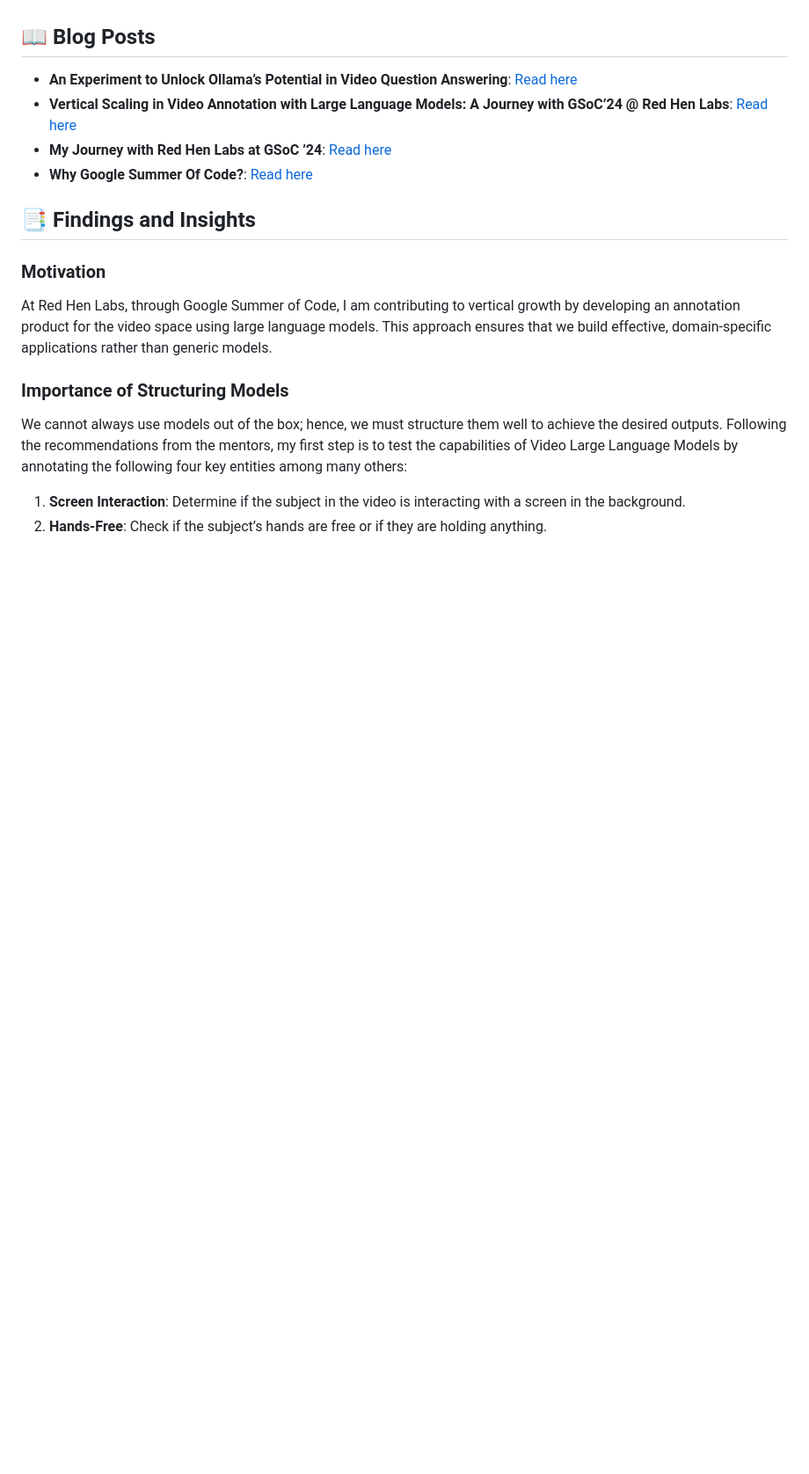
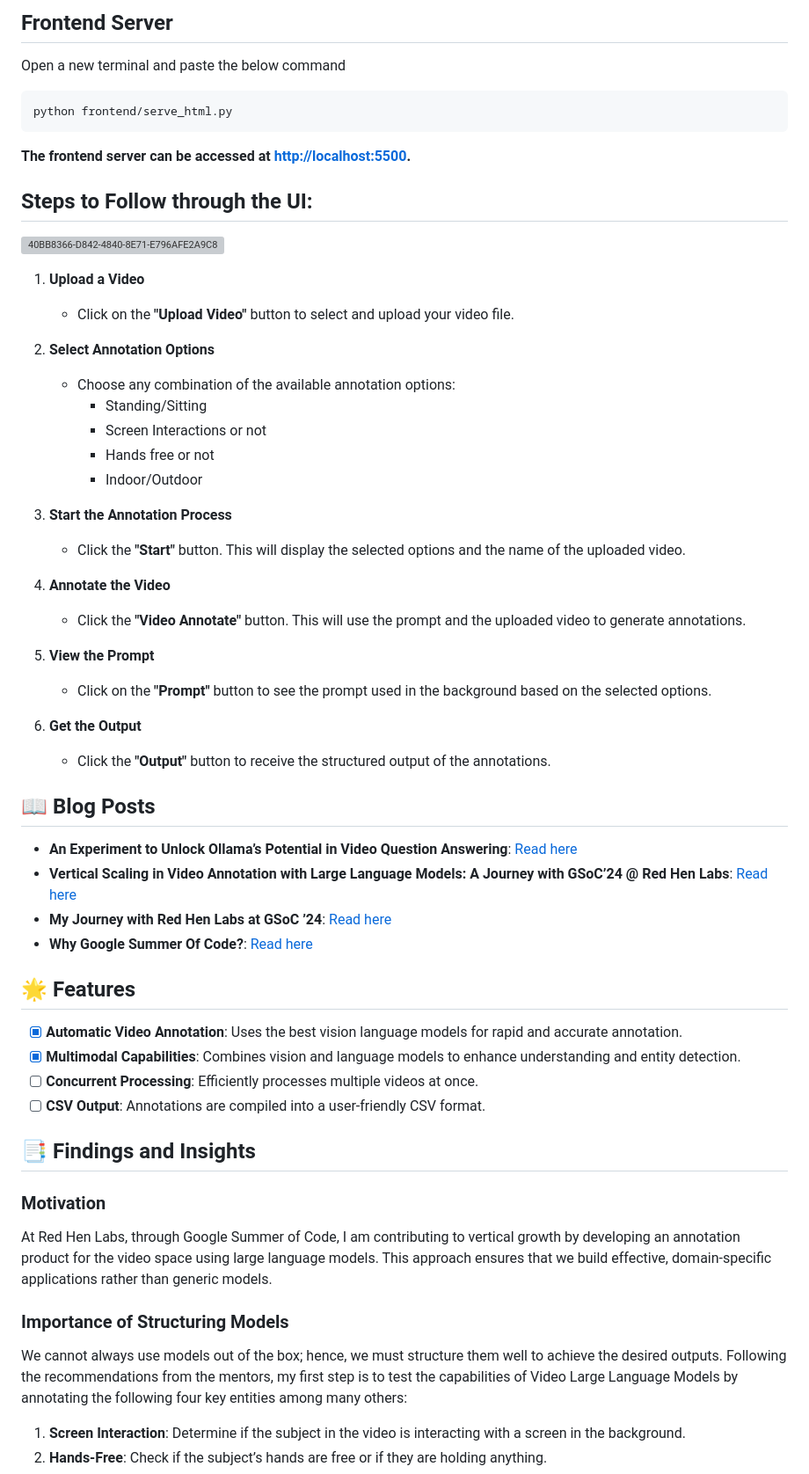
Before and after one commit to manishkumart/Super-Rapid-Annotator-Multimodal-Annotation-Tool, a Markdown page: README.md, the part around one of its changes. Shown at 88% size. GitHub-like rendering; blank space fills up the shorter version; grey boxes are pictures that could not be loaded.

````diff
--- a/README.md
+++ b/README.md
@@ -50,3 +96,37 @@ Our main goal is to connect the best vision language models with an annotation f
+## Frontend Server
+Open a new terminal and paste the below command
+
+```bash
+python frontend/serve_html.py
+```
+
+**The frontend server can be accessed at [http://localhost:5500](http://localhost:5500).**
+
+## Steps to Follow through the UI:
+
+![40BB8366-D842-4840-8E71-E796AFE2A9C8](https://github.com/manishkumart/Super-Rapid-Annotator-Multimodal-Annotation-Tool/assets/37763863/62337212-e9d6-4a8b-b361-64c697978af3)
+
+1. **Upload a Video**
+   - Click on the **"Upload Video"** button to select and upload your video file.
+
+2. **Select Annotation Options**
+   - Choose any combination of the available annotation options:
+     - Standing/Sitting
+     - Screen Interactions or not
+     - Hands free or not
+     - Indoor/Outdoor
+
+3. **Start the Annotation Process**
+   - Click the **"Start"** button. This will display the selected options and the name of the uploaded video.
+
+4. **Annotate the Video**
+   - Click the **"Video Annotate"** button. This will use the prompt and the uploaded video to generate annotations.
+
+5. **View the Prompt**
+   - Click on the **"Prompt"** button to see the prompt used in the background based on the selected options.
+
+6. **Get the Output**
+   - Click the **"Output"** button to receive the structured output of the annotations.
 
 ## 📖 Blog Posts
 - **An Experiment to Unlock Ollama’s Potential in Video Question Answering**: [Read here](https://medium.com/@manish.thota1999/an-experiment-to-unlock-ollamas-potential-video-question-answering-e2b4d1bfb5ba)
@@ -54,6 +134,13 @@ Our main goal is to connect the best vision language models with an annotation f
 - **My Journey with Red Hen Labs at GSoC ’24**: [Read here](https://medium.com/@manish.thota1999/my-journey-with-red-hen-labs-at-gsoc-24-0ebc7f9f7ba6)
 - **Why Google Summer Of Code?**: [Read here](https://medium.com/@manish.thota1999/why-google-summer-of-code-2-77-of-the-applicants-were-accepted-into-google-summer-of-code-2024-ec73a857b0ce)
 
+
+## 🌟 Features
+
+- [x] **Automatic Video Annotation**: Uses the best vision language models for rapid and accurate annotation.
+- [x] **Multimodal Capabilities**: Combines vision and language models to enhance understanding and entity detection.
+- [ ] **Concurrent Processing**: Efficiently processes multiple videos at once.
+- [ ] **CSV Output**: Annotations are compiled into a user-friendly CSV format.
 
 ## 📑 Findings and Insights
 
````
Also changed, not shown: other parts of README.md (+86 -68 lines).
